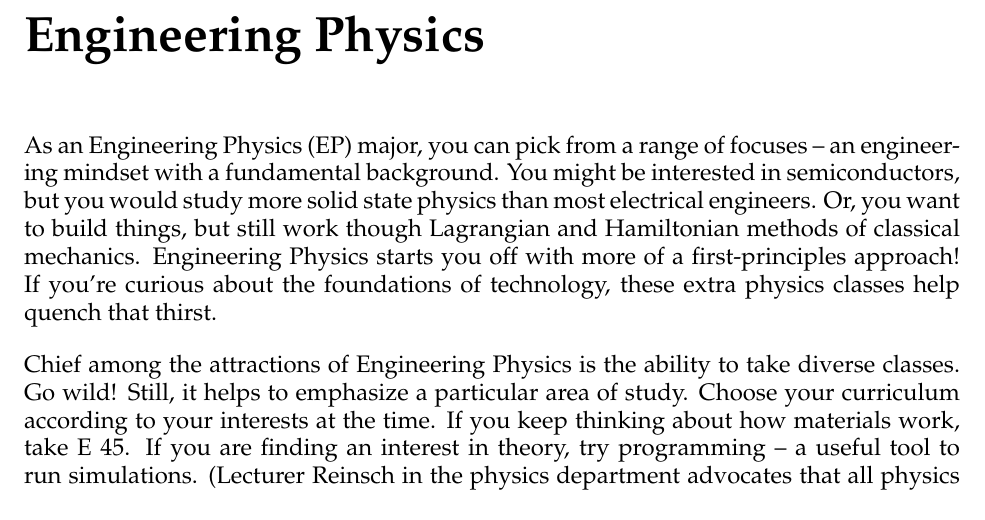
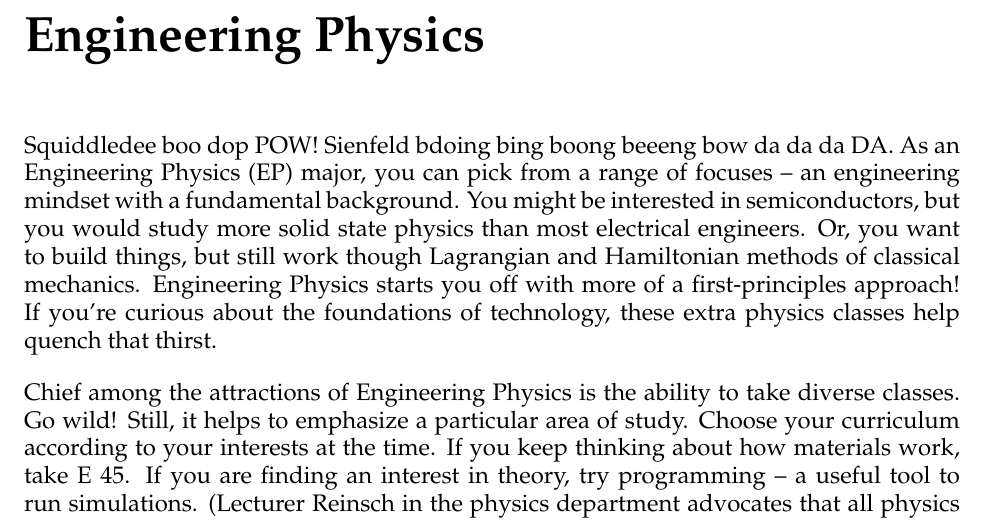
Before and after one commit to berkeleyses/ses-handbook, a LaTeX thesis (main.tex, which reads engineering-physics.tex): part of page 9 of 28, cut so that both start at the same text. Compiled offline with pdfLaTeX.

Commit message:
made some weirdo changes

```diff
--- a/engineering-physics.tex
+++ b/engineering-physics.tex
@@ -1,7 +1,7 @@
 \chapter*{Engineering Physics}
 \addcontentsline{toc}{chapter}{Engineering Physics}
 
-As an Engineering Physics (EP) major, you can pick from a range of focuses – an engineering mindset with a fundamental background. You might be interested in semiconductors, but you would study more solid state physics than most electrical engineers. Or, you want to build things, but still work though Lagrangian and Hamiltonian methods of classical mechanics. Engineering Physics starts you off with more of a first-principles approach! If you’re curious about the foundations of technology, these extra physics classes help quench that thirst.
+Squiddledee boo dop POW!  Sienfeld bdoing bing boong beeeng bow da da da DA.  As an Engineering Physics (EP) major, you can pick from a range of focuses – an engineering mindset with a fundamental background. You might be interested in semiconductors, but you would study more solid state physics than most electrical engineers. Or, you want to build things, but still work though Lagrangian and Hamiltonian methods of classical mechanics. Engineering Physics starts you off with more of a first-principles approach! If you’re curious about the foundations of technology, these extra physics classes help quench that thirst.
 
 Chief among the attractions of Engineering Physics is the ability to take diverse classes. Go wild! Still, it helps to emphasize a particular area of study. Choose your curriculum according to your interests at the time. If you keep thinking about how materials work, take E 45. If you are finding an interest in theory, try programming – a useful tool to run simulations. (Lecturer Reinsch in the physics department advocates that all physics undergraduates learn to program!)
 
```
